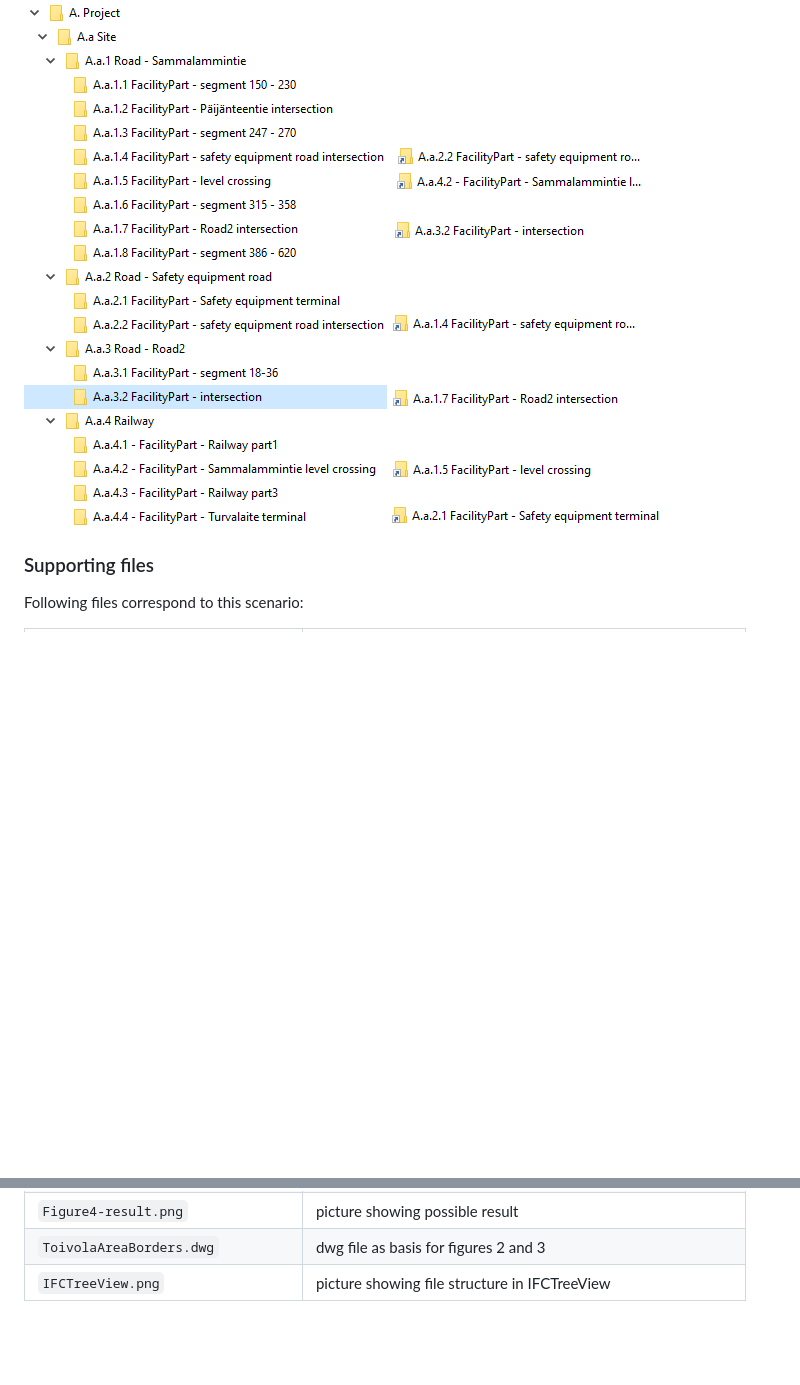
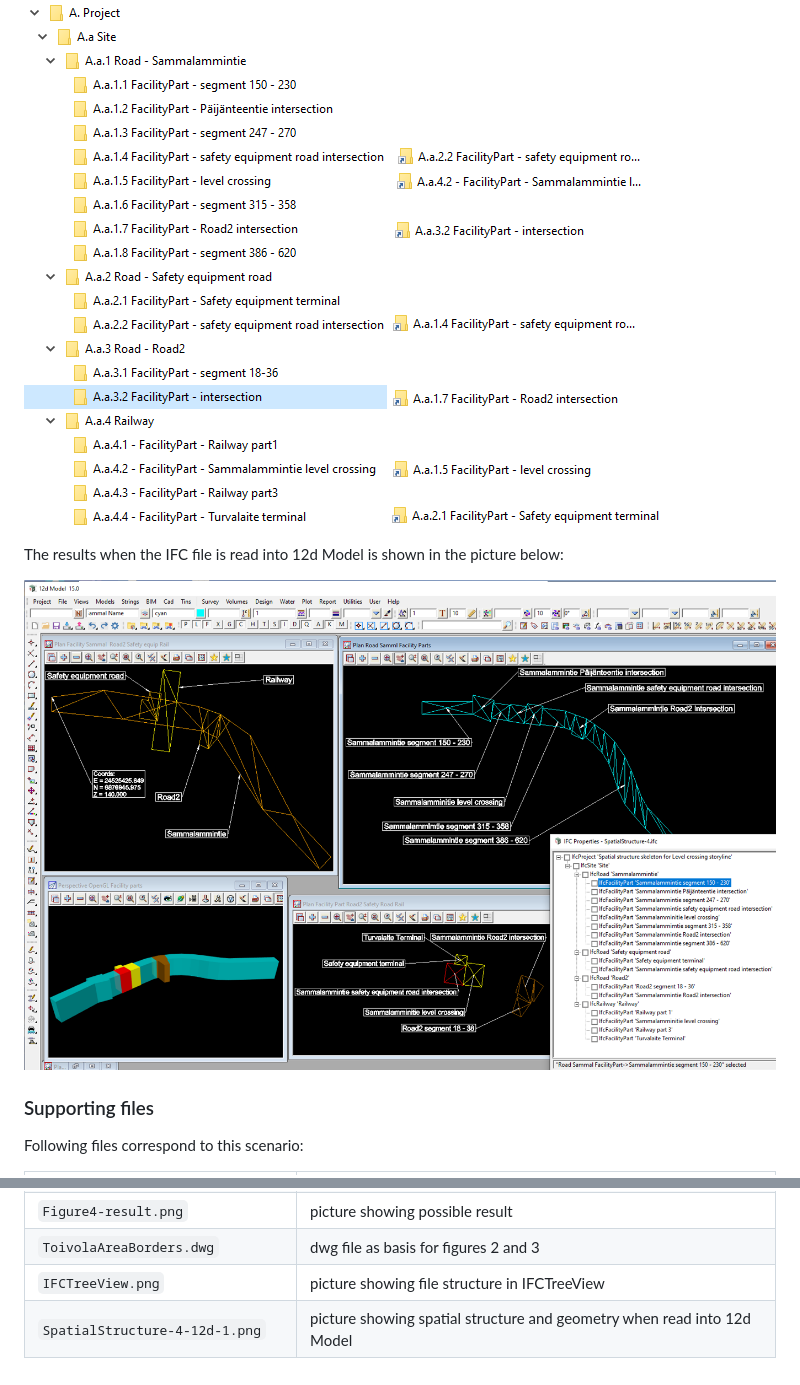
Before and after one commit to bSI-InfraRoom/IFC-infra-unit-test, a Markdown page: SpatialStructure-4/readme.md, 2 parts joined by grey strips. Rendered like a GitHub page; pictures changed too: SpatialStructure-4/SpatialStructure-4-12d-1.png (added); blank space fills up the shorter version.

Commit message:
Readme updated and png added
I've added a png of Lar's IFC file read into 12d Model and updated the readme

```diff
--- a/SpatialStructure-4/readme.md
+++ b/SpatialStructure-4/readme.md
@@ -148,6 +148,10 @@ For example, the application should be able to display something like what is sh
 
 ![](./Figure4-result.png)
 
+The results when the IFC file is read into 12d Model is shown in the picture below:
+
+![](./SpatialStructure-4-12d-1.png)
+
 ### Supporting files
 
 Following files correspond to this scenario:
@@ -161,3 +165,4 @@ Following files correspond to this scenario:
 | `Figure4-result.png`              | picture showing possible result                              |
 | `ToivolaAreaBorders.dwg`          | dwg file as basis for figures 2 and 3                        |
 | `IFCTreeView.png`                 | picture showing file structure in IFCTreeView                |
+| `SpatialStructure-4-12d-1.png`    | picture showing spatial structure and geometry when read into 12d Model                |
```
